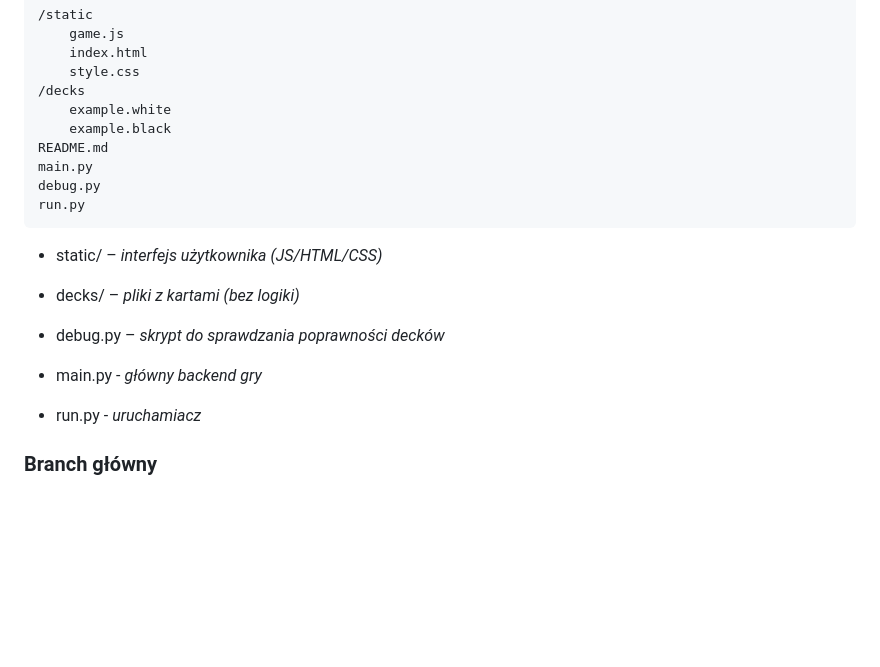
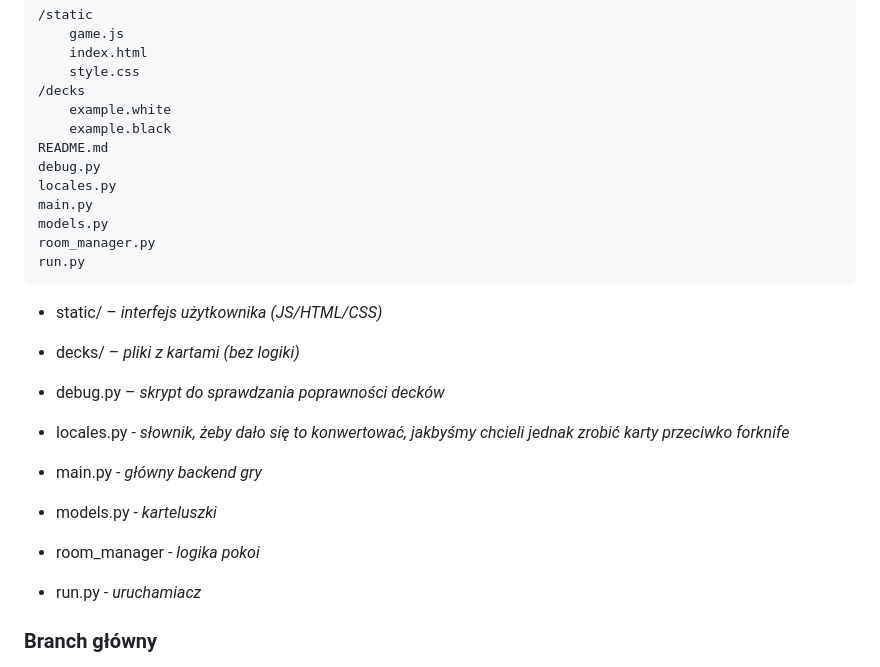
Before and after one commit to Alechanted/Karty_przeciwko_magom_ognia, a Markdown page: README.md, the part around the change. Drawn GitHub-style; blank space fills up the shorter version.

````diff
--- a/README.md
+++ b/README.md
@@ -57,8 +57,11 @@ Przykładowa struktura (może ewoluować):
     example.white
     example.black
 README.md
+debug.py
+locales.py
 main.py
-debug.py
+models.py
+room_manager.py
 run.py
 ```
 - static/ – *interfejs użytkownika (JS/HTML/CSS)*
@@ -67,7 +70,13 @@ run.py
 
 - debug.py – *skrypt do sprawdzania poprawności decków*
 
+- locales.py - *słownik, żeby dało się to konwertować, jakbyśmy chcieli jednak zrobić karty przeciwko forknife*
+
 - main.py - *główny backend gry*
+
+- models.py - *karteluszki*
+
+- room_manager - *logika pokoi*
 
 - run.py - *uruchamiacz*
 
````
